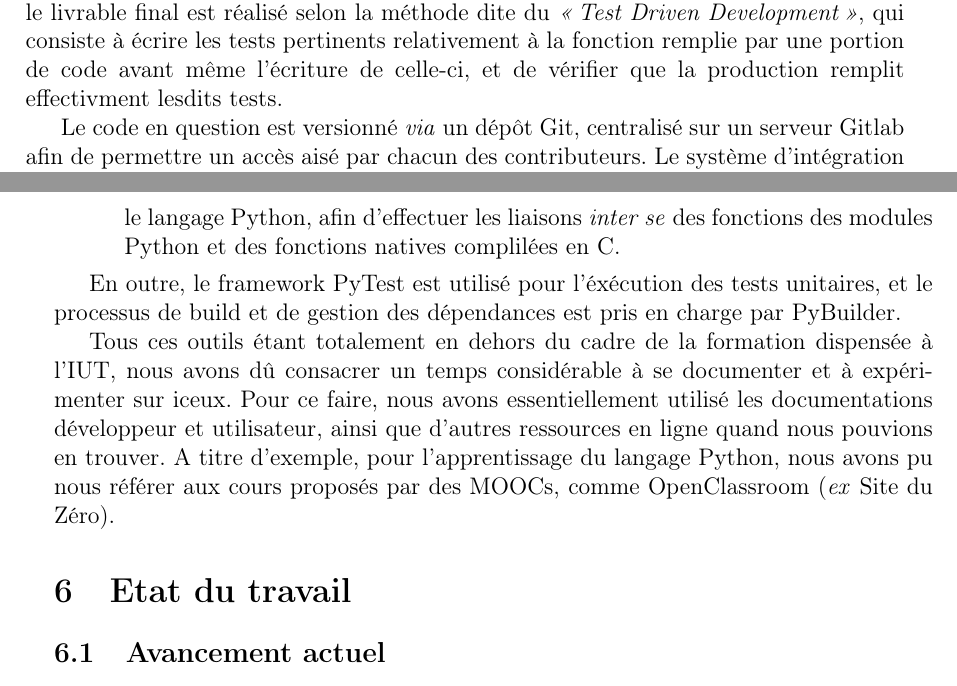
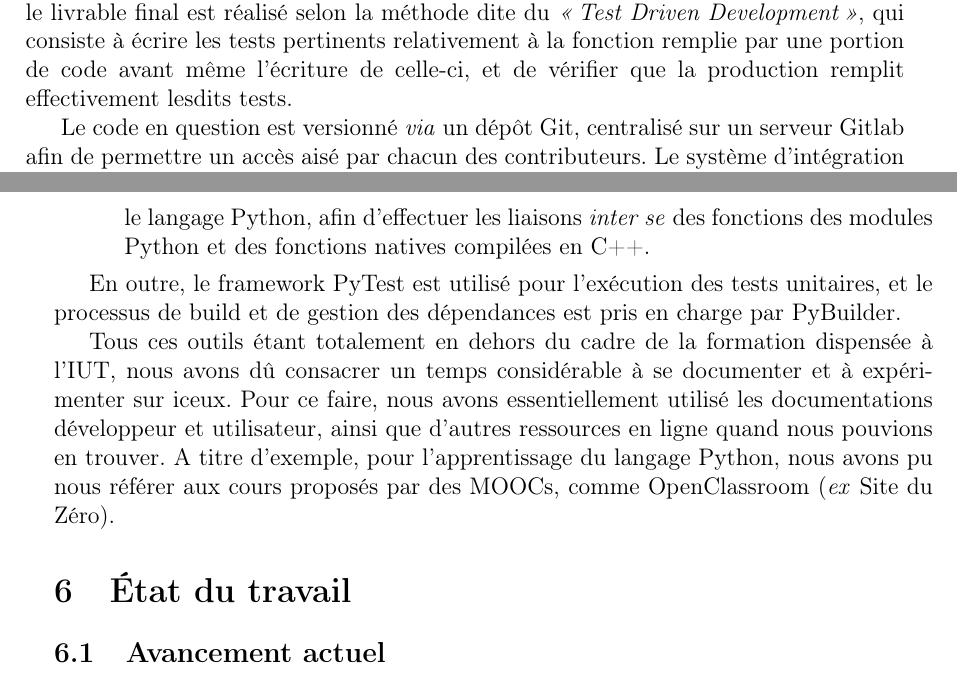
Before and after one commit to masterchef8/IUT-PTUT, a LaTeX document (eval_mi_parcours/eval_mi_parcours.tex): two parts of pages 2 and 3 of 4, joined at a grey line, cut so that both start at the same text. Compiled offline with pdfLaTeX.

Commit message:
Dernières corrections orthographiques, document final.

```diff
--- a/eval_mi_parcours/eval_mi_parcours.tex
+++ b/eval_mi_parcours/eval_mi_parcours.tex
@@ -15,7 +15,7 @@
 \usepackage[a4paper,twoside]{geometry}
 \geometry{inner=3cm,outer=2.5cm,top=1.5cm,bottom=0.8cm,footskip=1.2cm,includeheadfoot,headheight=13.6pt}
 
-\title{Projet tutoré \\ \small\textit{Evaluation de mi-parcours}}
+\title{Projet tutoré \\ \small\textit{Évaluation de mi-parcours}}
 %\date{27/02/2014}
 
 \begin{document}
@@ -55,7 +55,7 @@ Tout d'abord, des réunions d'équipe en session plénière permettent de déter
 Ensuite, le travail s'effectue soit individuellement, soit en petits groupes de travail, quand le contexte est favorable, i.e. que du temps nous soit laissé à côté du planning de la formation, fort chargé au demeurant.
 Une part importante de notre travail implique le recours à des technologies qui nous sont mal connues. A ce titre, nous devons donc d'abord nous familiariser avec celles-ci en procédant à des essais.
 
-Par la suite, le développement proprement dit du code destiné à être inclus dans le livrable final est réalisé selon la méthode dite du \emph{\og Test Driven Development \fg}, qui consiste à écrire les tests pertinents relativement à la fonction remplie par une portion de code avant même l'écriture de celle-ci, et de vérifier que la production remplit effectivment lesdits tests.
+Par la suite, le développement proprement dit du code destiné à être inclus dans le livrable final est réalisé selon la méthode dite du \emph{\og Test Driven Development \fg}, qui consiste à écrire les tests pertinents relativement à la fonction remplie par une portion de code avant même l'écriture de celle-ci, et de vérifier que la production remplit effectivement lesdits tests.
 
 Le code en question est versionné \textit{via} un dépôt Git, centralisé sur un serveur Gitlab afin de permettre un accès aisé par chacun des contributeurs.
 Le système d'intégration continue TeamCity se charge ensuite de faire passer les tests sus-cités au code ainsi partagé afin de s'assurer que celui-ci :
@@ -71,14 +71,14 @@ Le langage de programmation Python a été retenu pour l'écriture de ce projet.
 	\item[NumPy] Sert à la manipulation d’environnements numériques et tabulaires complexes, notamment les collections de pixels des images SPOT
 	\item[PyBrain] Pour effectuer des tests sur des réseaux de neurones existants, afin d'en préparer notre propre implémentation
 	\item[OpenCV] Nous permet de manipuler les images SPOT
-	\item[GDAL] La \emph{Geospatial Data Abstraction Library} permet de gérer les données géographiques associées aux images SPOT. On utilisera également les bindings pour le langage Python, afin d'effectuer les liaisons \textit{inter se} des fonctions des modules Python et des fonctions natives complilées en C.
+	\item[GDAL] La \emph{Geospatial Data Abstraction Library} permet de gérer les données géographiques associées aux images SPOT. On utilisera également les bindings pour le langage Python, afin d'effectuer les liaisons \textit{inter se} des fonctions des modules Python et des fonctions natives compilées en C++.
 \end{description}
 
-En outre, le framework PyTest est utilisé pour l'éxécution des tests unitaires, et le processus de build et de gestion des dépendances est pris en charge par PyBuilder.
+En outre, le framework PyTest est utilisé pour l’exécution des tests unitaires, et le processus de build et de gestion des dépendances est pris en charge par PyBuilder.
 
 Tous ces outils étant totalement en dehors du cadre de la formation dispensée à l'IUT, nous avons dû consacrer un temps considérable à se documenter et à expérimenter sur iceux. Pour ce faire, nous avons essentiellement utilisé les documentations développeur et utilisateur, ainsi que d'autres ressources en ligne quand nous pouvions en trouver. A titre d'exemple, pour l'apprentissage du langage Python, nous avons pu nous référer aux cours proposés par des MOOCs, comme OpenClassroom (\textit{ex} Site du Zéro).
 
-\section{Etat du travail}
+\section{État du travail}
 \subsection{Avancement actuel}
 Ainsi que nous l'avons précédemment mentionné, nous avons dû faire face à un travail de recherche préliminaire que nous avions considérablement sous-estimé. En conséquence, le travail de codage du cœur applicatif est retardé d'autant. Actuellement, nous estimons entre six et dix semaines le retard induit par les recherches sur l'état de l'art et par le datamining des images SPOT.
 
```
